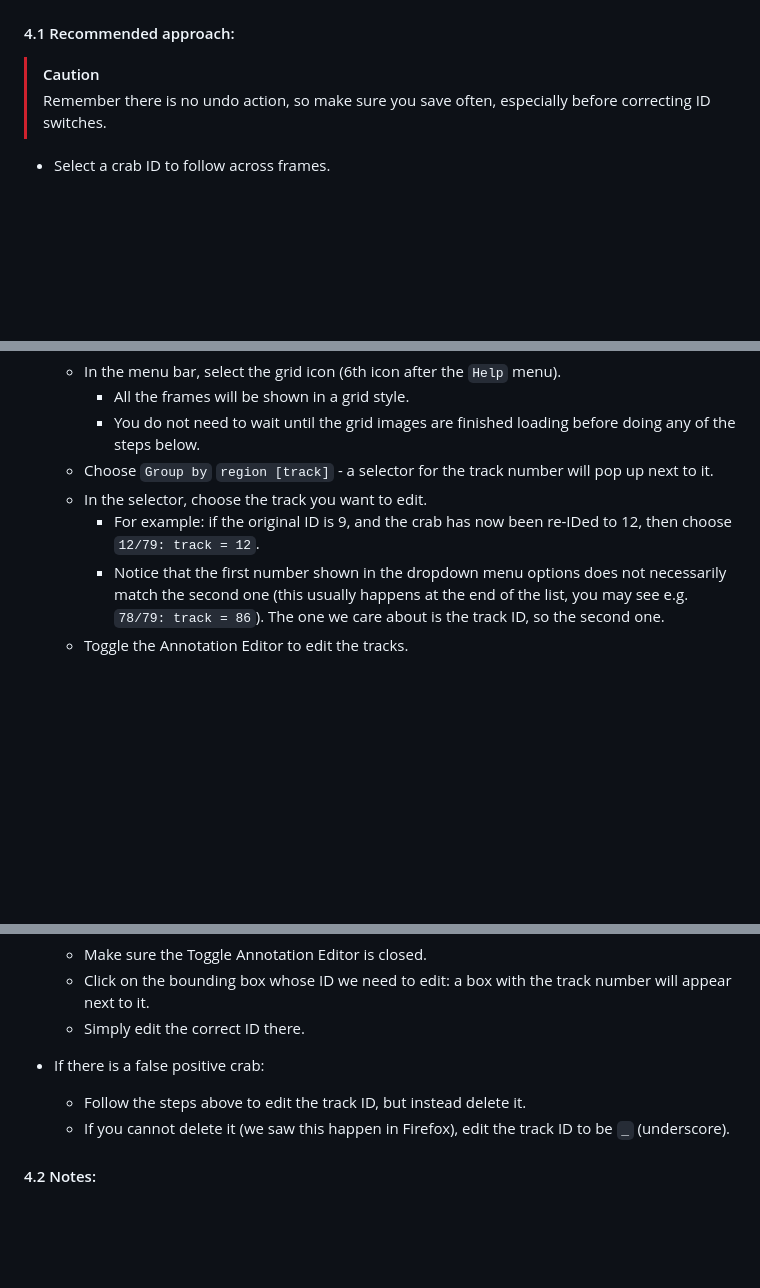
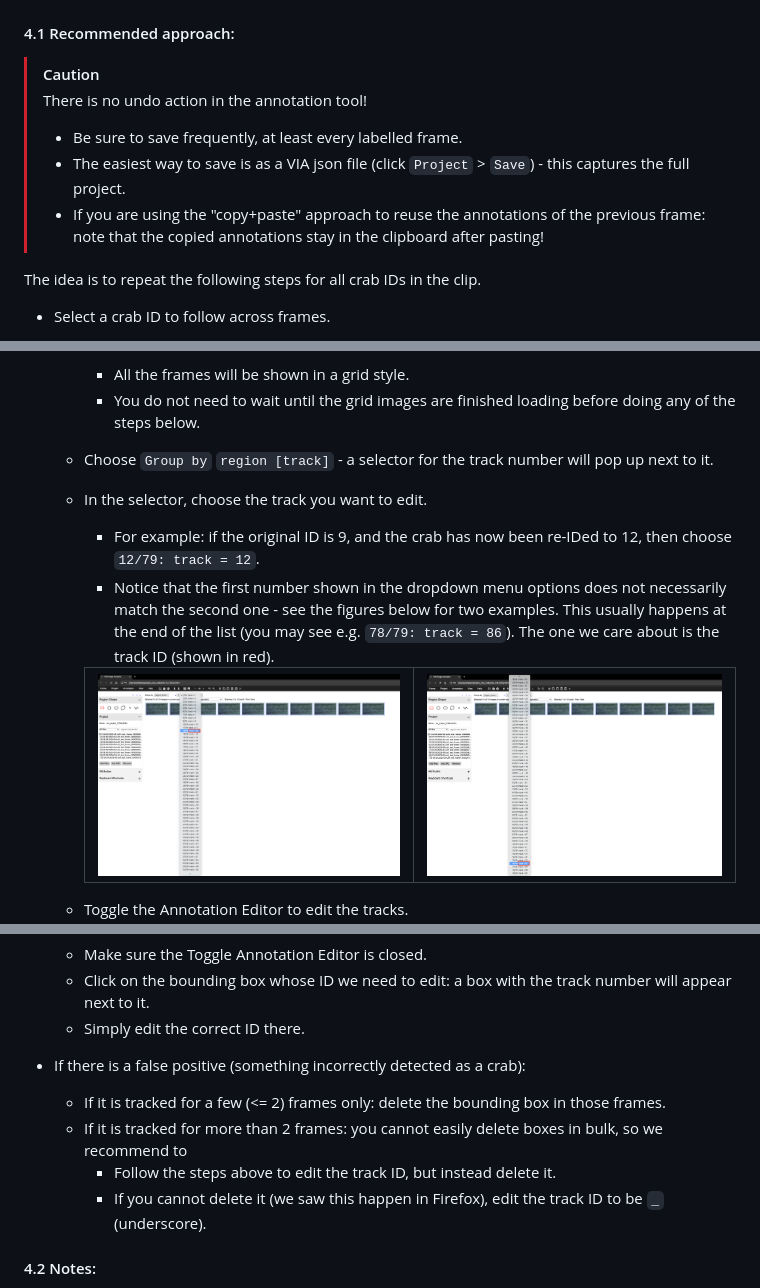
Before and after one commit to SainsburyWellcomeCentre/crabs-exploration, a Markdown page: guides/CorrectingTrackLabellingSteps.md, 3 parts joined by grey strips. Drawn GitHub-style; pictures changed too: guides/images/example_dropdown_1.png (added), guides/images/example_dropdown_2.png (added); blank space fills up the shorter version.

Commit message:
Combine saving tip. Add dropdown screenshot. Clarify what to do if false positive detection

```diff
--- a/guides/CorrectingTrackLabellingSteps.md
+++ b/guides/CorrectingTrackLabellingSteps.md
@@ -89,7 +89,13 @@ If we are launching the tool for the first time for a new project:
 #### 4.1 Recommended approach:
 
 > [!CAUTION]
-> Remember there is no undo action, so make sure you save often, especially before correcting ID switches.
+> There is no undo action in the annotation tool!
+>
+> - Be sure to save frequently, at least every labelled frame.
+> - The easiest way to save is as a VIA json file (click `Project` > `Save`) - this captures the full project.
+> - If you are using the "copy+paste" approach to reuse the annotations of the previous frame: note that the copied annotations stay in the clipboard after pasting!
+
+The idea is to repeat the following steps for all crab IDs in the clip.
 
 - Select a crab ID to follow across frames.
 
@@ -107,8 +113,13 @@ If we are launching the tool for the first time for a new project:
     - You do not need to wait until the grid images are finished loading before doing any of the steps below.
   - Choose `Group by` `region [track]` - a selector for the track number will pop up next to it.
   - In the selector, choose the track you want to edit.
+
     - For example: if the original ID is 9, and the crab has now been re-IDed to 12, then choose `12/79: track = 12`.
-    - Notice that the first number shown in the dropdown menu options does not necessarily match the second one (this usually happens at the end of the list, you may see e.g. `78/79: track = 86`). The one we care about is the track ID, so the second one.
+    - Notice that the first number shown in the dropdown menu options does not necessarily match the second one - see the figures below for two examples. This usually happens at the end of the list (you may see e.g. `78/79: track = 86`). The one we care about is the track ID (shown in red).
+
+    | ![](./images/example_dropdown_1.png) | ![](./images/example_dropdown_2.png) |
+    | :----------------------------------: | :----------------------------------: |
+
   - Toggle the Annotation Editor to edit the tracks.
     - You should see the Annotation Editor panel with the track ID field at the bottom of the screen.
     - If the track ID field is not editable:
@@ -128,9 +139,11 @@ If we are launching the tool for the first time for a new project:
   - Click on the bounding box whose ID we need to edit: a box with the track number will appear next to it.
   - Simply edit the correct ID there.
 
-- If there is a false positive crab:
-  - Follow the steps above to edit the track ID, but instead delete it.
-  - If you cannot delete it (we saw this happen in Firefox), edit the track ID to be `_` (underscore).
+- If there is a false positive (something incorrectly detected as a crab):
+  - If it is tracked for a few (<= 2) frames only: delete the bounding box in those frames.
+  - If it is tracked for more than 2 frames: you cannot easily delete boxes in bulk, so we recommend to
+    - Follow the steps above to edit the track ID, but instead delete it.
+    - If you cannot delete it (we saw this happen in Firefox), edit the track ID to be `_` (underscore).
 
 #### 4.2 Notes:
 
```
Also changed, not shown: other parts of guides/CorrectingTrackLabellingSteps.md (+0 -7 lines), 2 other files.
